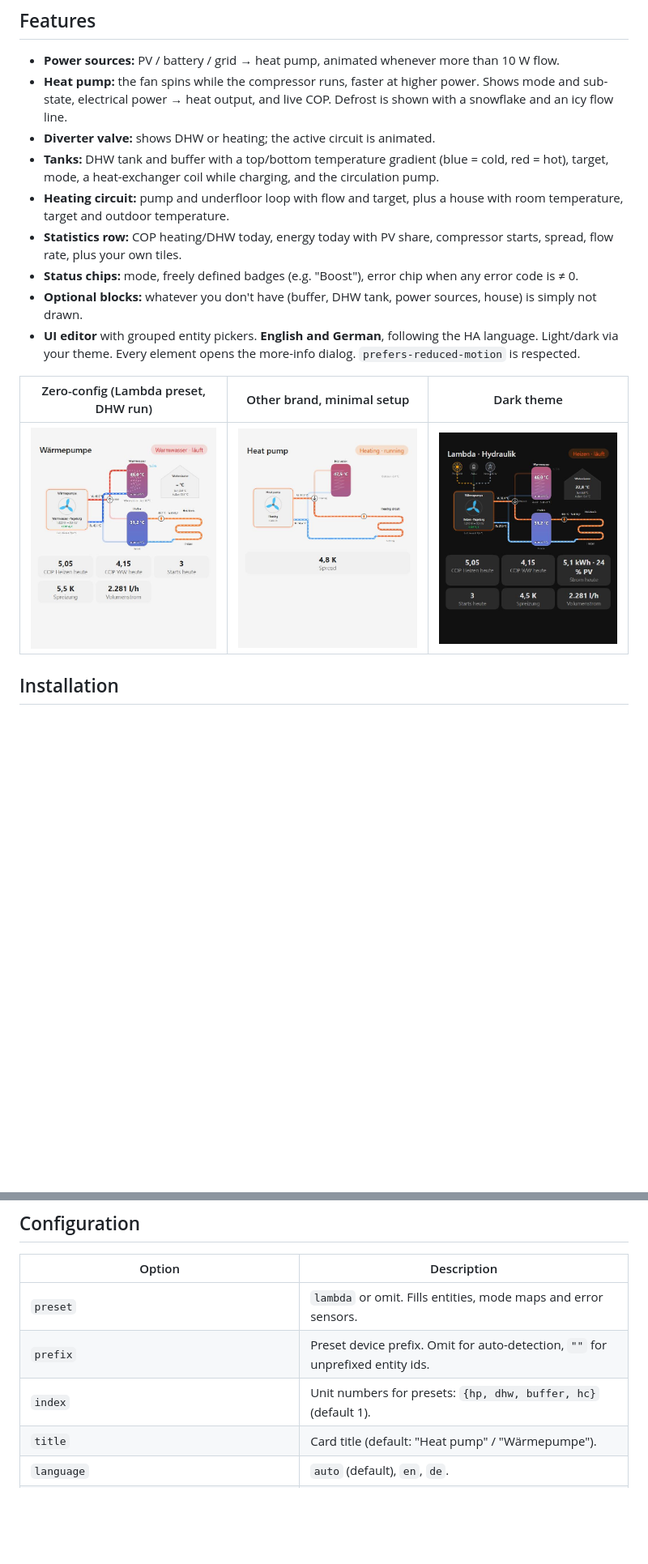
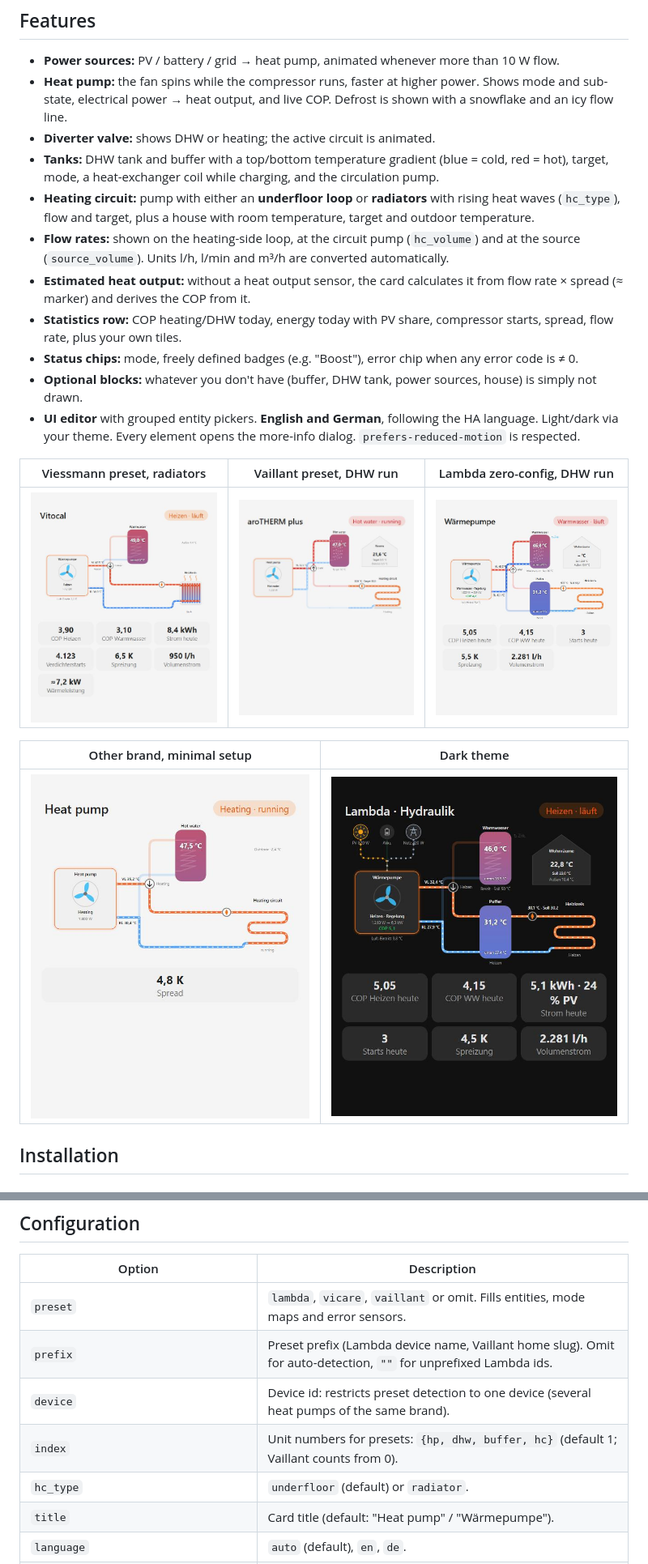
Before and after one commit to SoftwareSchmied/heatpump-hydraulic-card, a Markdown page: README.md, 2 parts joined by grey strips. Shown at 81% size. Rendered like a GitHub page; pictures changed too: docs/vaillant-dhw.jpg (added), docs/vicare-radiator.jpg (added); blank space fills up the shorter version.

```diff
--- a/README.md
+++ b/README.md
@@ -15,15 +18,21 @@ It shows electricity flowing from **PV, battery and grid** into the heat pump, t
 - **Heat pump:** the fan spins while the compressor runs, faster at higher power. Shows mode and sub-state, electrical power → heat output, and live COP. Defrost is shown with a snowflake and an icy flow line.
 - **Diverter valve:** shows DHW or heating; the active circuit is animated.
 - **Tanks:** DHW tank and buffer with a top/bottom temperature gradient (blue = cold, red = hot), target, mode, a heat-exchanger coil while charging, and the circulation pump.
-- **Heating circuit:** pump and underfloor loop with flow and target, plus a house with room temperature, target and outdoor temperature.
+- **Heating circuit:** pump with either an **underfloor loop** or **radiators** with rising heat waves (`hc_type`), flow and target, plus a house with room temperature, target and outdoor temperature.
+- **Flow rates:** shown on the heating-side loop, at the circuit pump (`hc_volume`) and at the source (`source_volume`). Units l/h, l/min and m³/h are converted automatically.
+- **Estimated heat output:** without a heat output sensor, the card calculates it from flow rate × spread (≈ marker) and derives the COP from it.
 - **Statistics row:** COP heating/DHW today, energy today with PV share, compressor starts, spread, flow rate, plus your own tiles.
 - **Status chips:** mode, freely defined badges (e.g. "Boost"), error chip when any error code is ≠ 0.
 - **Optional blocks:** whatever you don't have (buffer, DHW tank, power sources, house) is simply not drawn.
 - **UI editor** with grouped entity pickers. **English and German**, following the HA language. Light/dark via your theme. Every element opens the more-info dialog. `prefers-reduced-motion` is respected.
 
-| Zero-config (Lambda preset, DHW run) | Other brand, minimal setup | Dark theme |
+| Viessmann preset, radiators | Vaillant preset, DHW run | Lambda zero-config, DHW run |
 |---|---|---|
-| ![](docs/zero-config-dhw.jpg) | ![](docs/other-brand-minimal.jpg) | ![](docs/dark.jpg) |
+| ![](docs/vicare-radiator.jpg) | ![](docs/vaillant-dhw.jpg) | ![](docs/zero-config-dhw.jpg) |
+
+| Other brand, minimal setup | Dark theme |
+|---|---|
+| ![](docs/other-brand-minimal.jpg) | ![](docs/dark.jpg) |
 
 ## Installation
 
@@ -84,9 +129,11 @@ Normalized modes: `heating`, `dhw`, `cooling`, `defrost`, `idle`, `blocked`, `fr
 
 | Option | Description |
 |---|---|
-| `preset` | `lambda` or omit. Fills entities, mode maps and error sensors. |
-| `prefix` | Preset device prefix. Omit for auto-detection, `""` for unprefixed entity ids. |
-| `index` | Unit numbers for presets: `{hp, dhw, buffer, hc}` (default 1). |
+| `preset` | `lambda`, `vicare`, `vaillant` or omit. Fills entities, mode maps and error sensors. |
+| `prefix` | Preset prefix (Lambda device name, Vaillant home slug). Omit for auto-detection, `""` for unprefixed Lambda ids. |
+| `device` | Device id: restricts preset detection to one device (several heat pumps of the same brand). |
+| `index` | Unit numbers for presets: `{hp, dhw, buffer, hc}` (default 1; Vaillant counts from 0). |
+| `hc_type` | `underfloor` (default) or `radiator`. |
 | `title` | Card title (default: "Heat pump" / "Wärmepumpe"). |
 | `language` | `auto` (default), `en`, `de`. |
 | `power_threshold` | Counts as running above this electrical power in W (default 100). |
```
Also changed, not shown: other parts of README.md (+50 -8 lines), CHANGELOG.md (+10 -0 lines), 2 other files.
